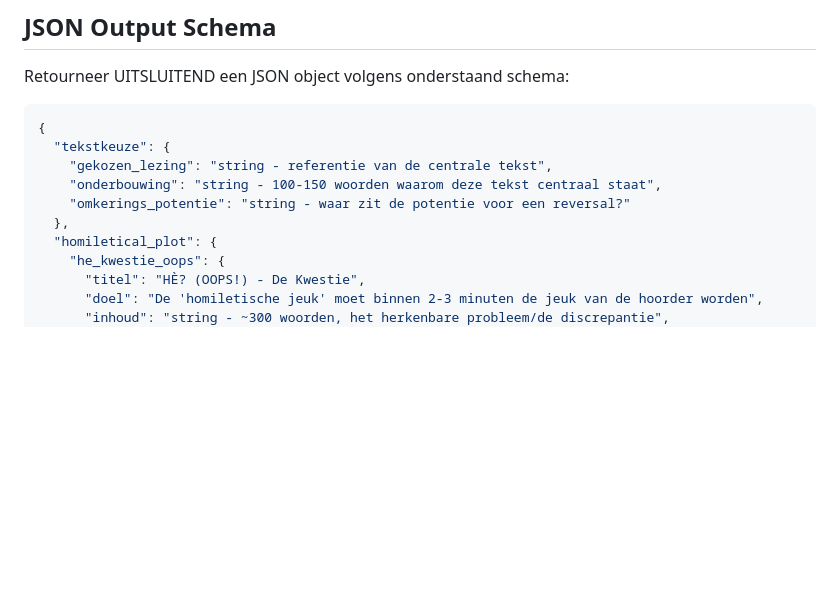
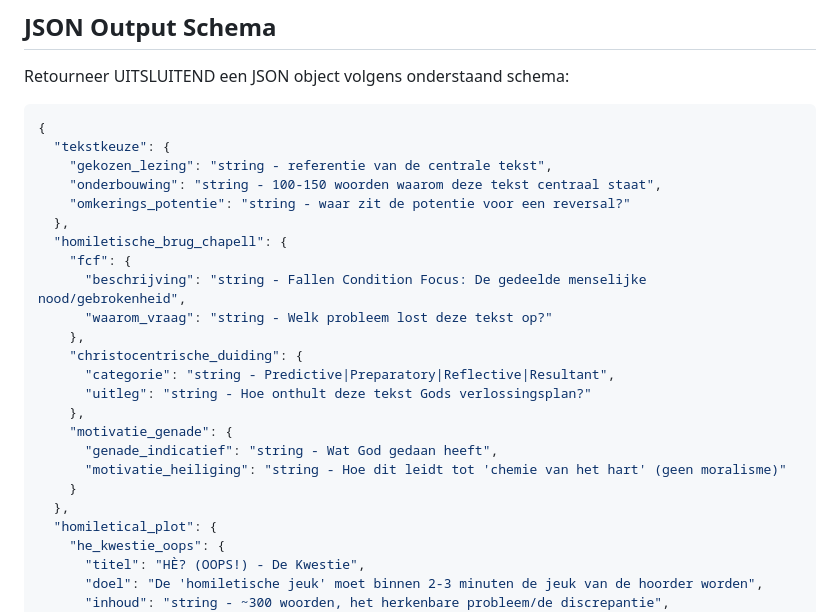
Before and after one commit to wmotte/voorbereiding, a Markdown page: prompts/13_homiletische_analyse.md, the part around the change printed below. Rendered like a GitHub page; blank space fills up the shorter version.

```diff
--- a/prompts/13_homiletische_analyse.md
+++ b/prompts/13_homiletische_analyse.md
@@ -140,6 +180,20 @@ Retourneer UITSLUITEND een JSON object volgens onderstaand schema:
     "onderbouwing": "string - 100-150 woorden waarom deze tekst centraal staat",
     "omkerings_potentie": "string - waar zit de potentie voor een reversal?"
   },
+  "homiletische_brug_chapell": {
+    "fcf": {
+      "beschrijving": "string - Fallen Condition Focus: De gedeelde menselijke nood/gebrokenheid",
+      "waarom_vraag": "string - Welk probleem lost deze tekst op?"
+    },
+    "christocentrische_duiding": {
+      "categorie": "string - Predictive|Preparatory|Reflective|Resultant",
+      "uitleg": "string - Hoe onthult deze tekst Gods verlossingsplan?"
+    },
+    "motivatie_genade": {
+      "genade_indicatief": "string - Wat God gedaan heeft",
+      "motivatie_heiliging": "string - Hoe dit leidt tot 'chemie van het hart' (geen moralisme)"
+    }
+  },
   "homiletical_plot": {
     "he_kwestie_oops": {
       "titel": "HÈ? (OOPS!) - De Kwestie",
```
Also changed, not shown: other parts of prompts/13_homiletische_analyse.md (+41 -1 lines), README.md (+12 -4 lines), misc/Bryan_Chapells_Expositie_Homiletiek.md (added, +182 -0 lines).
